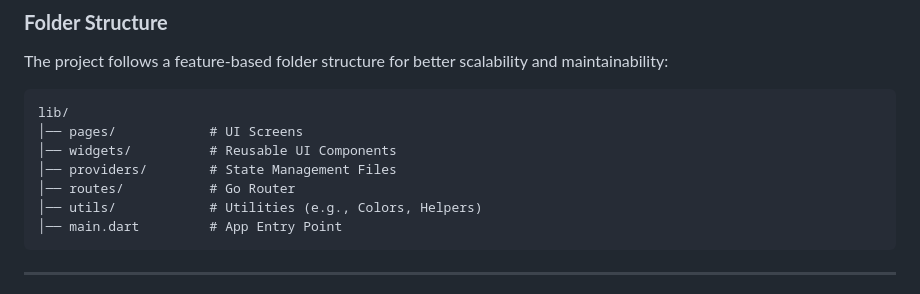
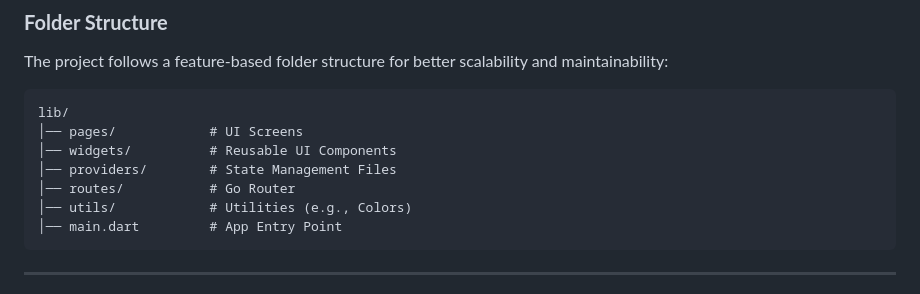
Before and after one commit to osemaoje/elimimian_flutter_ui_task, a Markdown page: README.md, the part around the change. GitHub-like rendering.

````diff
--- a/README.md
+++ b/README.md
@@ -39,7 +39,7 @@ lib/
 │── widgets/          # Reusable UI Components
 │── providers/        # State Management Files
 │── routes/           # Go Router
-│── utils/            # Utilities (e.g., Colors, Helpers)
+│── utils/            # Utilities (e.g., Colors)
 │── main.dart         # App Entry Point
 ```
 
````
